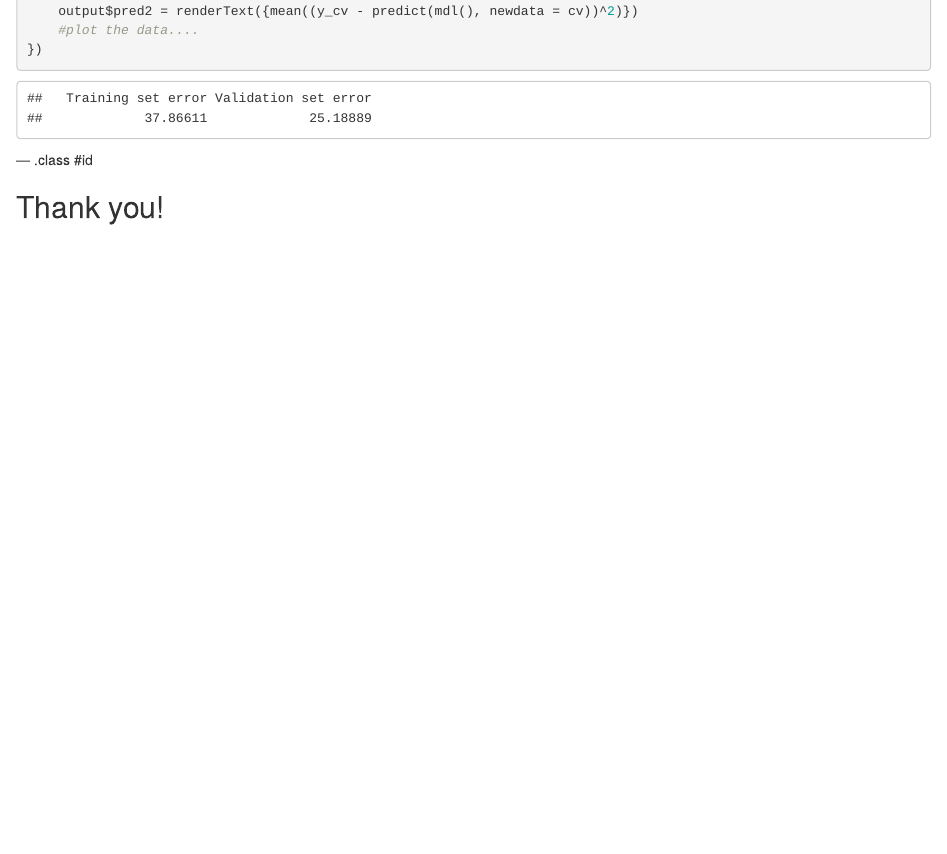
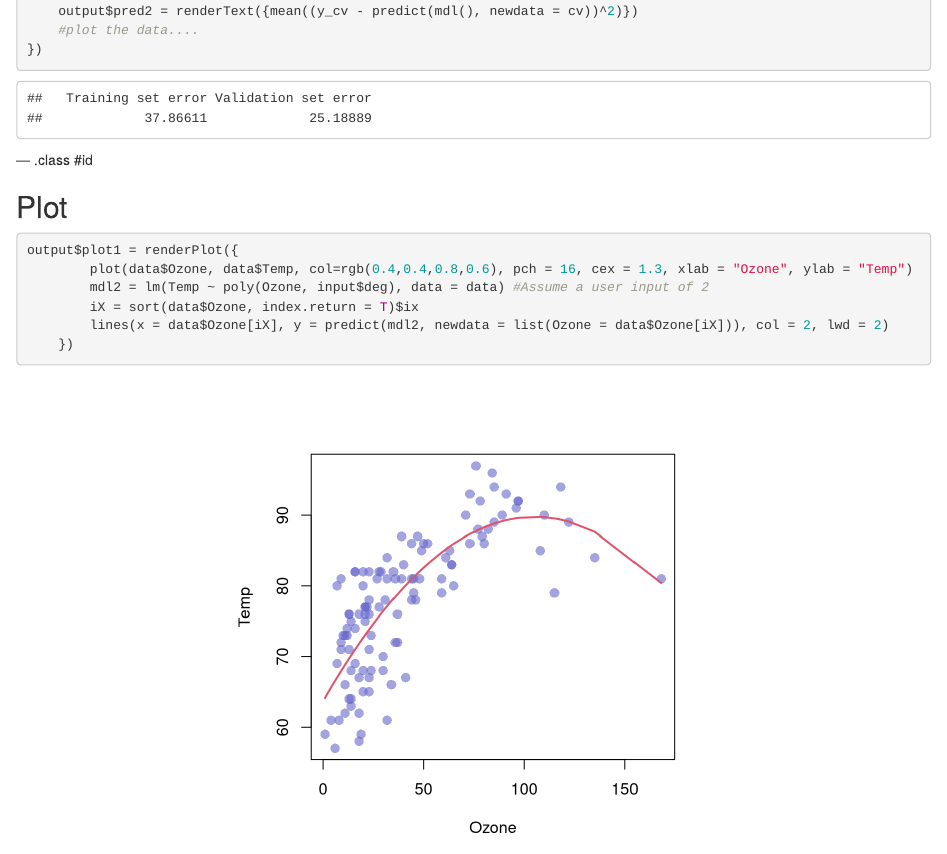
Before and after one commit to Omar-Safwat/dataDP, an R Markdown document (index.Rmd): the page in a window 1100 px wide, from 890 px down. Rendered offline with R 4.5, knitr and Pandoc, with nearby package versions; code that draws random numbers runs with fixed seeds of ours.

Commit message:
Add files via upload

````diff
--- a/index.Rmd
+++ b/index.Rmd
@@ -77,4 +77,20 @@ c("Training set error" = pred1, "Validation set error" = pred2)
 
 --- .class #id
 
-## Thank you!
+## Plot
+
+```{r eval=FALSE}
+output$plot1 = renderPlot({
+        plot(data$Ozone, data$Temp, col=rgb(0.4,0.4,0.8,0.6), pch = 16, cex = 1.3, xlab = "Ozone", ylab = "Temp")
+        mdl2 = lm(Temp ~ poly(Ozone, input$deg), data = data) #Assume a user input of 2
+        iX = sort(data$Ozone, index.return = T)$ix
+        lines(x = data$Ozone[iX], y = predict(mdl2, newdata = list(Ozone = data$Ozone[iX])), col = 2, lwd = 2)
+    })
+```
+
+```{r echo=FALSE, fig.width=5, fig.height=5, fig.align= "center"}
+plot(data$Ozone, data$Temp, col=rgb(0.4,0.4,0.8,0.6), pch = 16, cex = 1.3, xlab = "Ozone", ylab = "Temp")
+        mdl2 = lm(Temp ~ poly(Ozone, 2), data = data)
+        iX = sort(data$Ozone, index.return = T)$ix
+        lines(x = data$Ozone[iX], y = predict(mdl2, newdata = list(Ozone = data$Ozone[iX])), col = 2, lwd = 2)
+```
````
Also changed, not shown: index.html, index.md.
